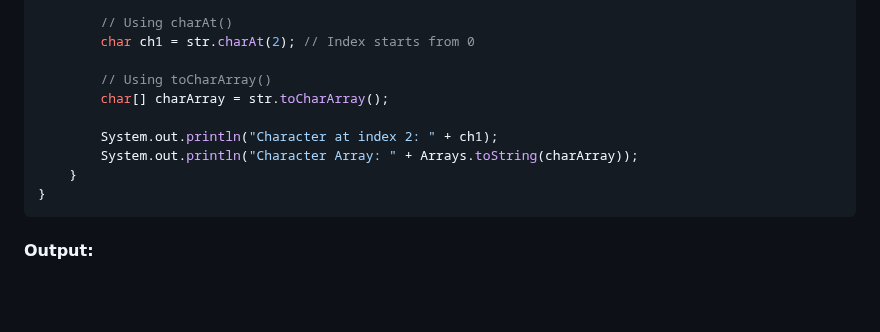
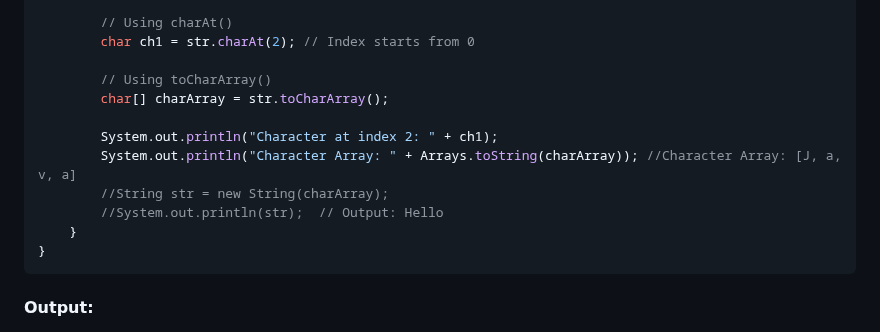
Before and after one commit to Sharatmaharjan/Notes, a Markdown page: BCA/3rd sem/Unit 6: Handling Strings in Java.md, the part around the change. Rendered like a GitHub page; blank space fills up the shorter version.

````diff
--- a/BCA/3rd sem/Unit 6: Handling Strings in Java.md
+++ b/BCA/3rd sem/Unit 6: Handling Strings in Java.md
@@ -212,7 +212,9 @@ public class CharacterExtraction {
         char[] charArray = str.toCharArray();
 
         System.out.println("Character at index 2: " + ch1);
-        System.out.println("Character Array: " + Arrays.toString(charArray));
+        System.out.println("Character Array: " + Arrays.toString(charArray)); //Character Array: [J, a, v, a]
+        //String str = new String(charArray);
+        //System.out.println(str);  // Output: Hello
     }
 }
 ```
````
